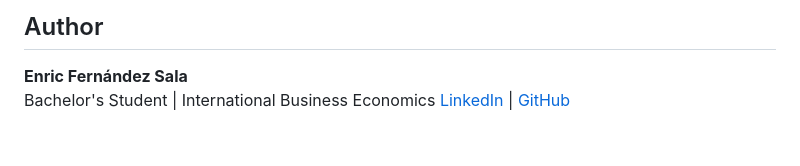
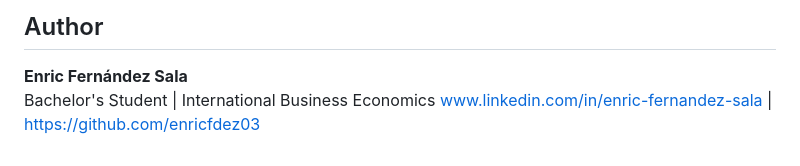
Before and after one commit to enricfdez03/airbnb-price-prediction-bristol, a Markdown page: README.md, the part around the change. GitHub-like rendering.

```diff
--- a/README.md
+++ b/README.md
@@ -117,4 +117,4 @@ Performance:
 
 **Enric Fernández Sala**
 Bachelor's Student | International Business Economics
-[LinkedIn](www.linkedin.com/in/enric-fernandez-sala) | [GitHub](https://github.com/yourusername)
+www.linkedin.com/in/enric-fernandez-sala | https://github.com/enricfdez03
```
